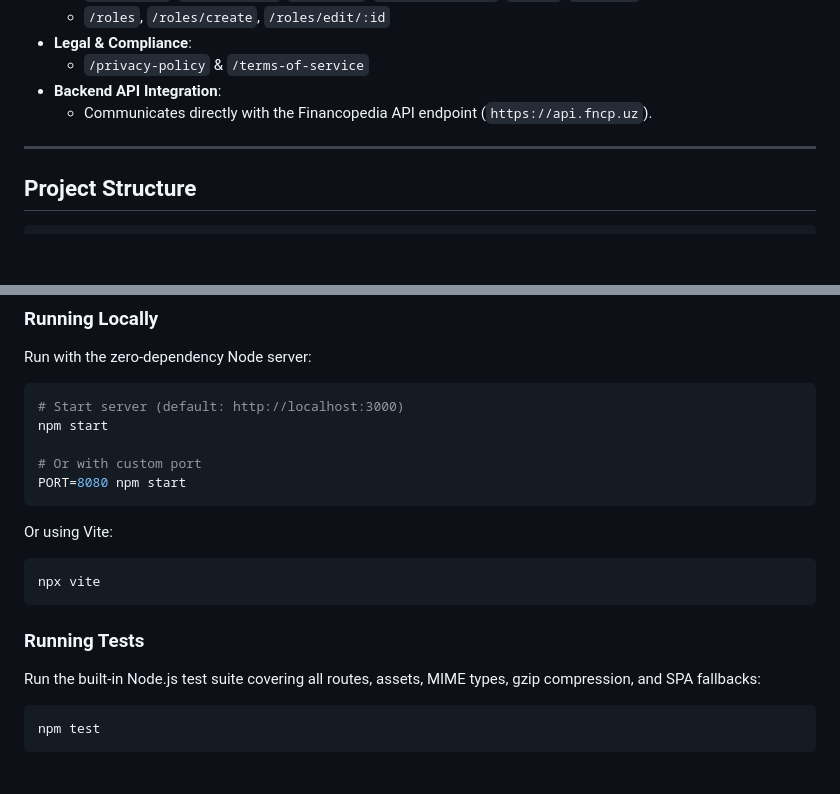
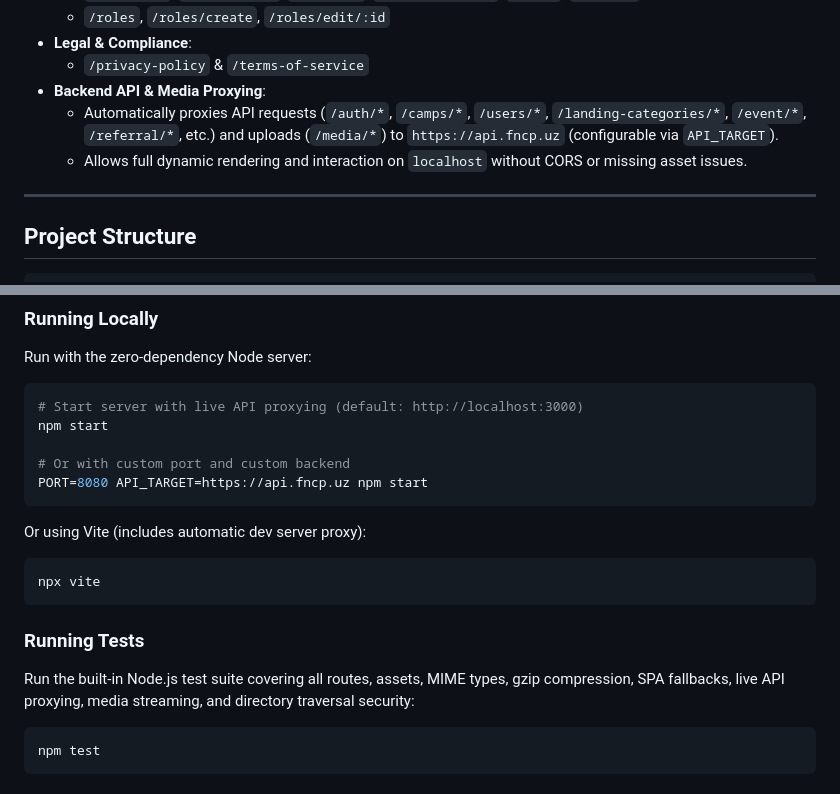
Before and after one commit to sanjarbekweb/fncp.uz, a Markdown page: README.md, 2 parts joined by grey strips. GitHub-like rendering; blank space fills up the shorter version.

Commit message:
docs(readme): document api proxying architecture and environment config

````diff
--- a/README.md
+++ b/README.md
@@ -28,8 +28,9 @@ Financopedia is an event management and statistics web application connecting or
   - `/roles`, `/roles/create`, `/roles/edit/:id`
 - **Legal & Compliance**:
   - `/privacy-policy` & `/terms-of-service`
-- **Backend API Integration**:
-  - Communicates directly with the Financopedia API endpoint (`https://api.fncp.uz`).
+- **Backend API & Media Proxying**:
+  - Automatically proxies API requests (`/auth/*`, `/camps/*`, `/users/*`, `/landing-categories/*`, `/event/*`, `/referral/*`, etc.) and uploads (`/media/*`) to `https://api.fncp.uz` (configurable via `API_TARGET`).
+  - Allows full dynamic rendering and interaction on `localhost` without CORS or missing asset issues.
 
 ---
 
@@ -85,14 +86,14 @@ fncp.uz/
 Run with the zero-dependency Node server:
 
 ```bash
-# Start server (default: http://localhost:3000)
+# Start server with live API proxying (default: http://localhost:3000)
 npm start
 
-# Or with custom port
-PORT=8080 npm start
+# Or with custom port and custom backend
+PORT=8080 API_TARGET=https://api.fncp.uz npm start
 ```
 
-Or using Vite:
+Or using Vite (includes automatic dev server proxy):
 
 ```bash
 npx vite
@@ -100,7 +101,7 @@ npx vite
 
 ### Running Tests
 
-Run the built-in Node.js test suite covering all routes, assets, MIME types, gzip compression, and SPA fallbacks:
+Run the built-in Node.js test suite covering all routes, assets, MIME types, gzip compression, SPA fallbacks, live API proxying, media streaming, and directory traversal security:
 
 ```bash
 npm test
````
